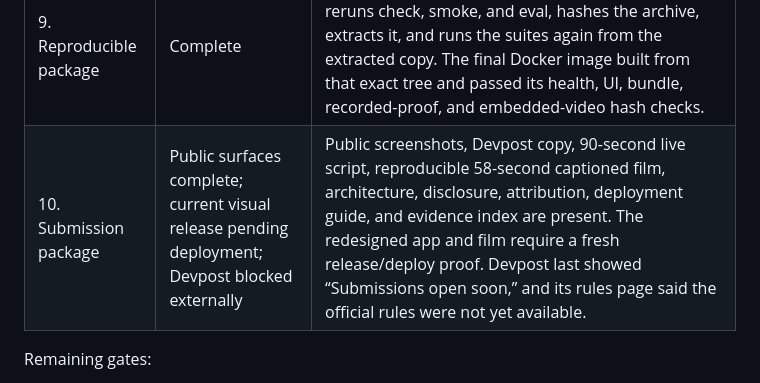
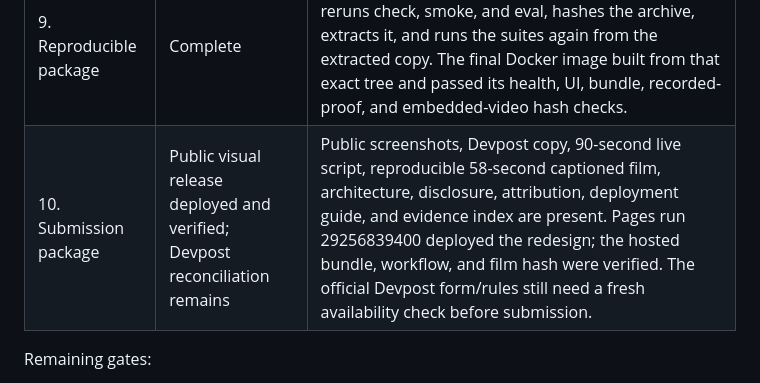
Before and after one commit to jlekerli-source/halba, a Markdown page: docs/build-week/plan.md, the part around the change. Rendered like a GitHub page.

```diff
--- a/docs/build-week/plan.md
+++ b/docs/build-week/plan.md
@@ -21,7 +21,7 @@ The acceptance checklists below preserve the original implementation contract. T
 | 7. Proof Mode UI | Complete | Real Chrome desktop/mobile screenshots; loading, replay, live-unavailable, empty queue, source, and human-decision states rendered. Normal demo path has zero console errors or warnings. |
 | 8. Evals | Complete for replay | Nine of nine cases pass, including degraded inputs and deterministic replay. Exact gold-source grounding precision and recall are 100%; replay latency is reported separately from unmeasured optional live-model latency, usage, cost, and accuracy. |
 | 9. Reproducible package | Complete | `release:check` reconstructs 106 allowlisted files, reruns check, smoke, and eval, hashes the archive, extracts it, and runs the suites again from the extracted copy. The final Docker image built from that exact tree and passed its health, UI, bundle, recorded-proof, and embedded-video hash checks. |
-| 10. Submission package | Public surfaces complete; current visual release pending deployment; Devpost blocked externally | Public screenshots, Devpost copy, 90-second live script, reproducible 58-second captioned film, architecture, disclosure, attribution, deployment guide, and evidence index are present. The redesigned app and film require a fresh release/deploy proof. Devpost last showed “Submissions open soon,” and its rules page said the official rules were not yet available. |
+| 10. Submission package | Public visual release deployed and verified; Devpost reconciliation remains | Public screenshots, Devpost copy, 90-second live script, reproducible 58-second captioned film, architecture, disclosure, attribution, deployment guide, and evidence index are present. Pages run 29256839400 deployed the redesign; the hosted bundle, workflow, and film hash were verified. The official Devpost form/rules still need a fresh availability check before submission. |
 
 Remaining gates:
 
```
Also changed, not shown: submission/evidence-index.md (+2 -2 lines), submission/visual-qa.md (+1 -0 lines).
